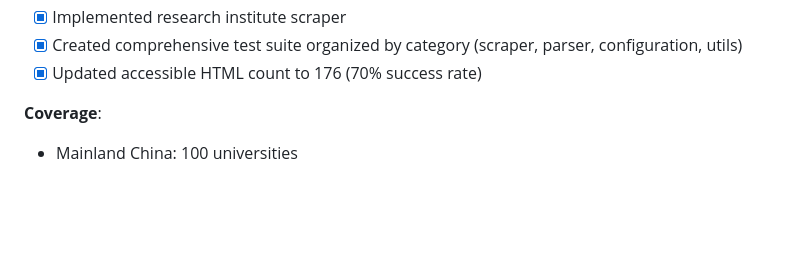
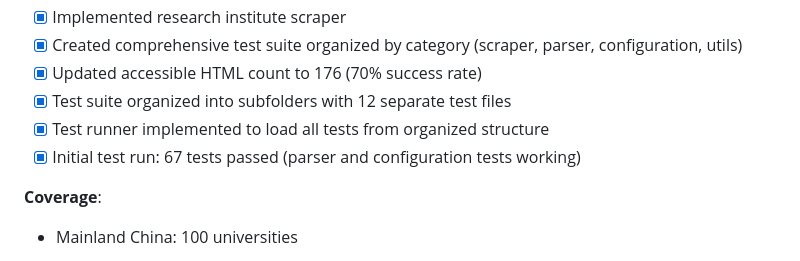
Before and after one commit to cliohsu1997/job_seeking_webpage, a Markdown page: conversation_cursor/progress/latest.md, the part around the change. GitHub-like rendering; blank space fills up the shorter version.

```diff
--- a/conversation_cursor/progress/latest.md
+++ b/conversation_cursor/progress/latest.md
@@ -36,6 +36,9 @@ The project follows a **Load → Transform → Export** workflow structure for a
 - [x] Implemented research institute scraper
 - [x] Created comprehensive test suite organized by category (scraper, parser, configuration, utils)
 - [x] Updated accessible HTML count to 176 (70% success rate)
+- [x] Test suite organized into subfolders with 12 separate test files
+- [x] Test runner implemented to load all tests from organized structure
+- [x] Initial test run: 67 tests passed (parser and configuration tests working)
 
 **Coverage**:
 - Mainland China: 100 universities
```
Also changed, not shown: conversation_cursor/to-do-list/2025-12-31_load-data-collection.md (+6 -1 lines).
